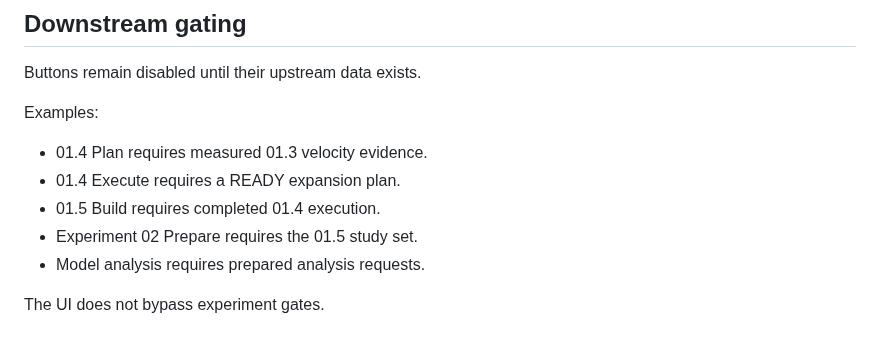
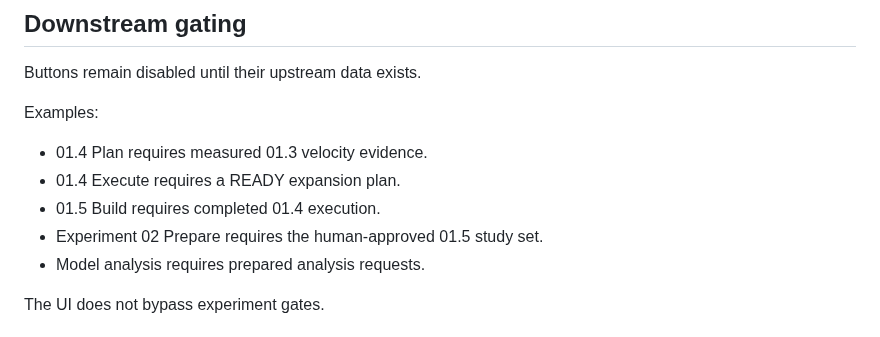
Before and after one commit to Rasatabula1971/Youtube-Production, a Markdown page: experiment_ui/README.md, the part around the change. Rendered like a GitHub page.

Commit message:
Align docs with human-approved Experiment 02 handoff

```diff
--- a/experiment_ui/README.md
+++ b/experiment_ui/README.md
@@ -80,7 +80,7 @@ Examples:
 - 01.4 Plan requires measured 01.3 velocity evidence.
 - 01.4 Execute requires a READY expansion plan.
 - 01.5 Build requires completed 01.4 execution.
-- Experiment 02 Prepare requires the 01.5 study set.
+- Experiment 02 Prepare requires the human-approved 01.5 study set.
 - Model analysis requires prepared analysis requests.
 
 The UI does not bypass experiment gates.
```
